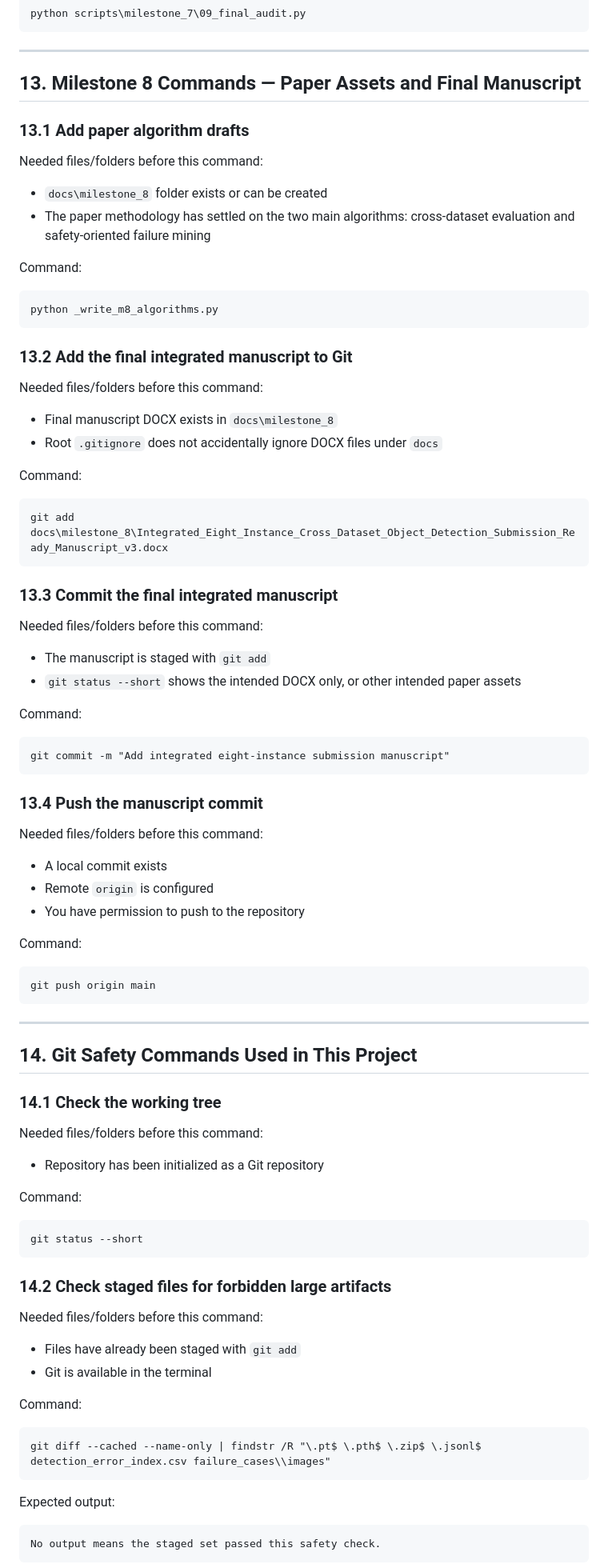
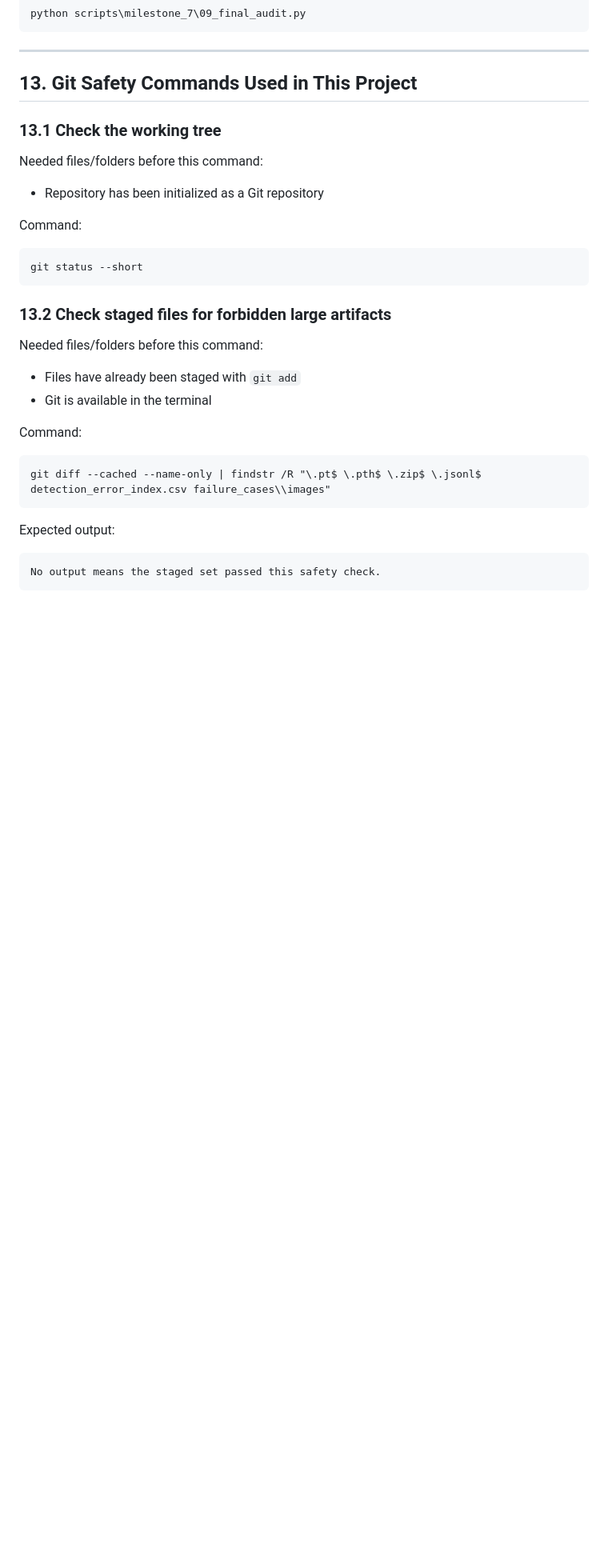
Before and after one commit to MazenAziz1/AV-crossDataset-ObjectDetection, a Markdown page: README.md, the part around one of its changes. Shown at 80% size. GitHub-like rendering; blank space fills up the shorter version.

Commit message:
Update final project README

````diff
--- a/README.md
+++ b/README.md
@@ -1009,66 +961,9 @@ python scripts\milestone_7\09_final_audit.py
 
 ---
 
-## 13. Milestone 8 Commands — Paper Assets and Final Manuscript
+## 13. Git Safety Commands Used in This Project
 
-### 13.1 Add paper algorithm drafts
-
-Needed files/folders before this command:
-
-- `docs\milestone_8` folder exists or can be created
-- The paper methodology has settled on the two main algorithms: cross-dataset evaluation and safety-oriented failure mining
-
-Command:
-
-```cmd
-python _write_m8_algorithms.py
-```
-
-### 13.2 Add the final integrated manuscript to Git
-
-Needed files/folders before this command:
-
-- Final manuscript DOCX exists in `docs\milestone_8`
-- Root `.gitignore` does not accidentally ignore DOCX files under `docs`
-
-Command:
-
-```cmd
-git add docs\milestone_8\Integrated_Eight_Instance_Cross_Dataset_Object_Detection_Submission_Ready_Manuscript_v3.docx
-```
-
-### 13.3 Commit the final integrated manuscript
-
-Needed files/folders before this command:
-
-- The manuscript is staged with `git add`
-- `git status --short` shows the intended DOCX only, or other intended paper assets
-
-Command:
-
-```cmd
-git commit -m "Add integrated eight-instance submission manuscript"
-```
-
-### 13.4 Push the manuscript commit
-
-Needed files/folders before this command:
-
-- A local commit exists
-- Remote `origin` is configured
-- You have permission to push to the repository
-
-Command:
-
-```cmd
-git push origin main
-```
-
----
-
-## 14. Git Safety Commands Used in This Project
-
-### 14.1 Check the working tree
+### 13.1 Check the working tree
 
 Needed files/folders before this command:
 
@@ -1080,7 +975,7 @@ Command:
 git status --short
 ```
 
-### 14.2 Check staged files for forbidden large artifacts
+### 13.2 Check staged files for forbidden large artifacts
 
 Needed files/folders before this command:
 
````
Also changed, not shown: other parts of README.md (+28 -91 lines).
